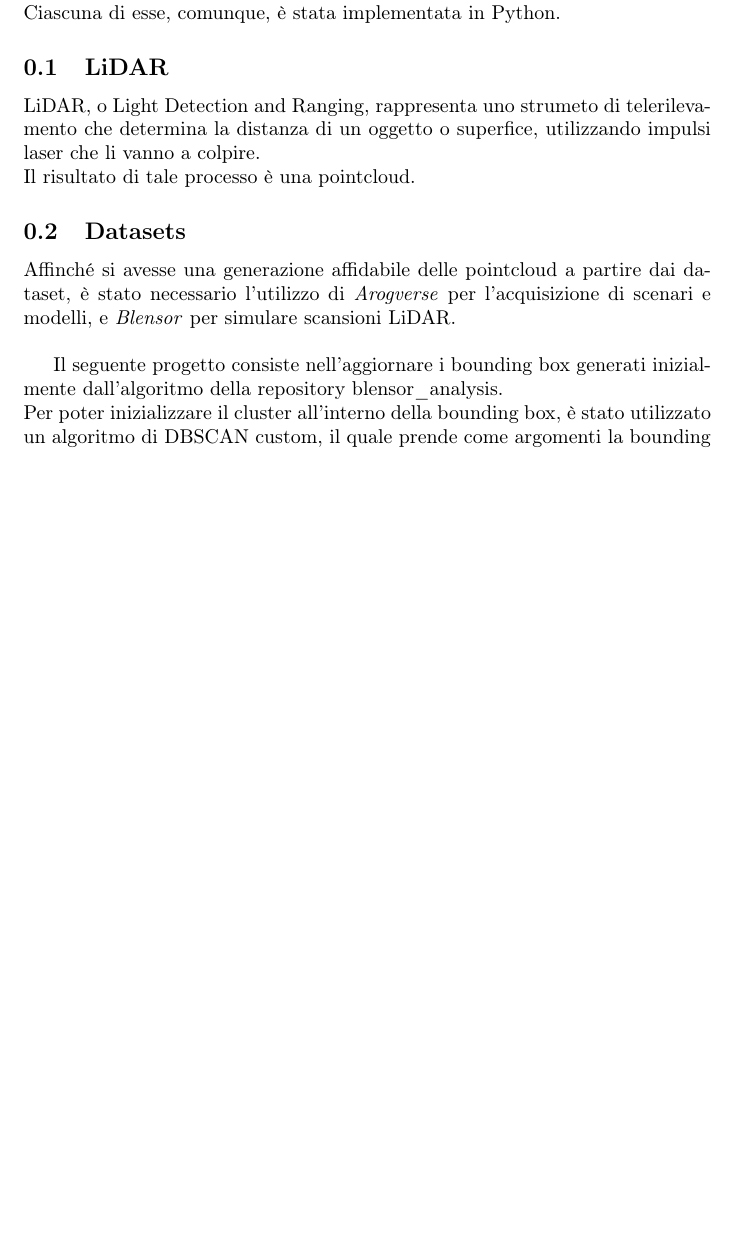
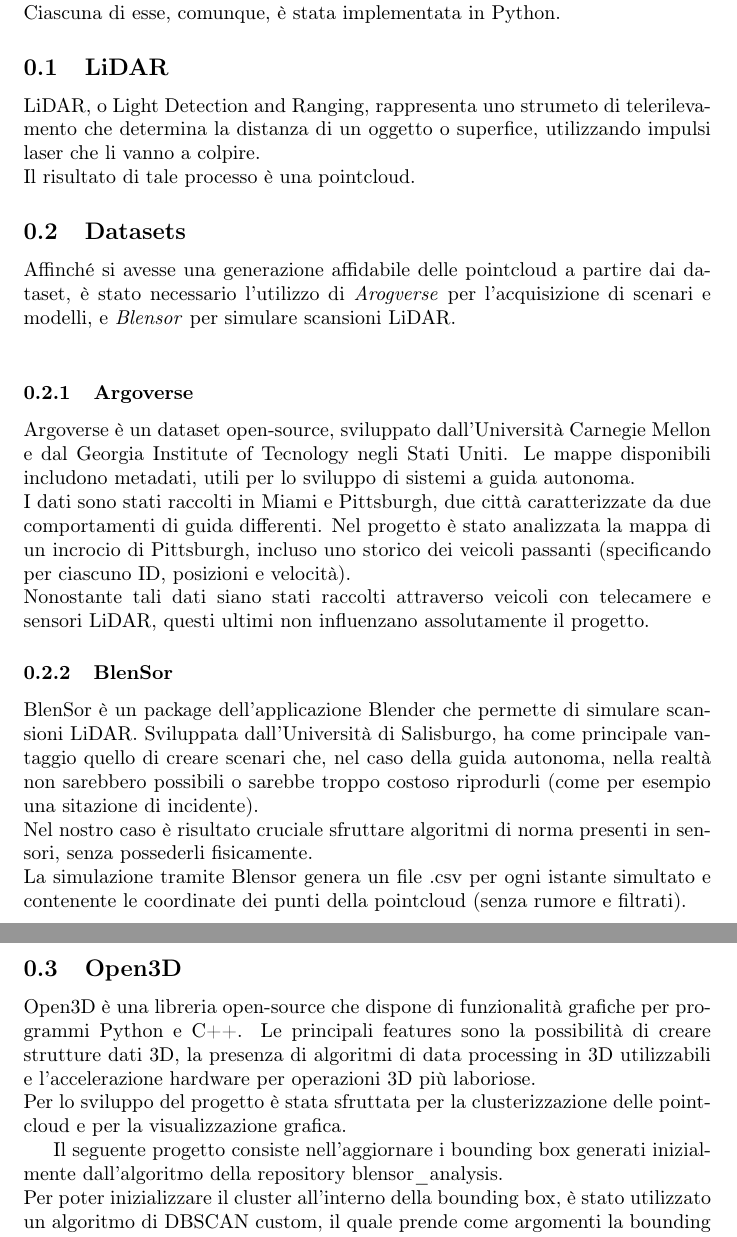
Before and after one commit to Federallo/DynamicBBox, a LaTeX document (report.tex): part of page 1 of 3 before the commit and two parts of pages 1 and 2 of 4 after it, the two joined at a grey line, cut so that both start at the same text, the shorter picture padded with empty space. Compiled offline with pdfLaTeX.

Commit message:
updated report

```diff
--- a/report.tex
+++ b/report.tex
@@ -17,6 +17,17 @@ LiDAR, o Light Detection and Ranging, rappresenta uno strumeto di telerilevament
 Il risultato di tale processo è una pointcloud.
 \subsection{Datasets}
 Affinché si avesse una generazione affidabile delle pointcloud a partire dai dataset, è stato necessario l'utilizzo di \textit{Arogverse} per l'acquisizione di scenari e modelli, e \textit{Blensor} per simulare scansioni LiDAR.\\
+\subsubsection{Argoverse}
+Argoverse è un dataset open-source, sviluppato dall'Università Carnegie Mellon e dal Georgia Institute of Tecnology negli Stati Uniti. Le mappe disponibili includono metadati, utili per lo sviluppo di sistemi a guida autonoma.\\
+I dati sono stati raccolti in Miami e Pittsburgh, due città caratterizzate da due comportamenti di guida differenti. Nel progetto è stato analizzata la mappa di un incrocio di Pittsburgh, incluso uno storico dei veicoli passanti (specificando per ciascuno ID, posizioni e velocità).\\
+Nonostante tali dati siano stati raccolti attraverso veicoli con telecamere e sensori LiDAR, questi ultimi non influenzano assolutamente il progetto.
+\subsubsection{BlenSor}
+BlenSor è un package dell'applicazione Blender che permette di simulare scansioni LiDAR. Sviluppata dall'Università di Salisburgo, ha come principale vantaggio quello di creare scenari che, nel caso della guida autonoma, nella realtà non sarebbero possibili o sarebbe troppo costoso riprodurli (come per esempio una sitazione di incidente).\\
+Nel nostro caso è risultato cruciale sfruttare algoritmi di norma presenti in sensori, senza possederli fisicamente.\\
+La simulazione tramite Blensor genera un file .csv per ogni istante simultato e contenente le coordinate dei punti della pointcloud (senza rumore e filtrati).%TODO aggiungere nota: per filtrati si intende che non sono presenti i punti che rappresentano il terreno.
+\subsection{Open3D}
+Open3D è una libreria open-source che dispone di funzionalità grafiche per programmi Python e C++. Le principali features sono la possibilità di creare strutture dati 3D, la presenza di algoritmi di data processing in 3D utilizzabili e l'accelerazione hardware per operazioni 3D più laboriose.\\
+Per lo sviluppo del progetto è stata sfruttata per la clusterizzazione delle pointcloud e per la visualizzazione grafica.
 
 
 Il seguente progetto consiste nell'aggiornare i bounding box generati inizialmente dall'algoritmo della repository blensor\_analysis.\\
```
